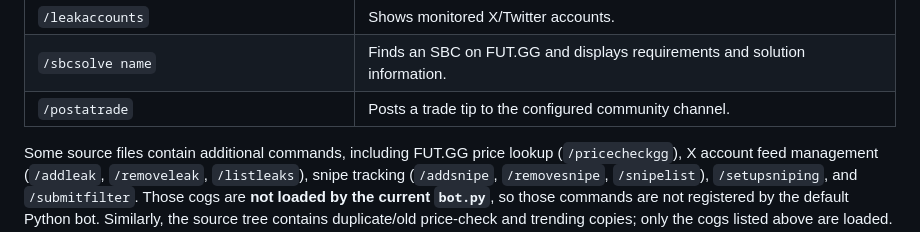
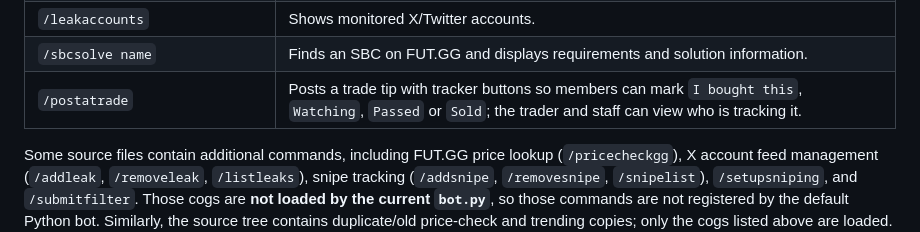
Before and after one commit to simonhayes51/fut-trader-bot, a Markdown page: README.md, the part around the change. Rendered like a GitHub page.

Commit message:
Add trade tip tracking buttons: update README.md

```diff
--- a/README.md
+++ b/README.md
@@ -57,7 +57,7 @@ The main Python entry point loads these cogs: `pricecheck`, `taxcalc`, `playerco
 | `/submitleak` | Submits a leak for the community feed. |
 | `/leakaccounts` | Shows monitored X/Twitter accounts. |
 | `/sbcsolve name` | Finds an SBC on FUT.GG and displays requirements and solution information. |
-| `/postatrade` | Posts a trade tip to the configured community channel. |
+| `/postatrade` | Posts a trade tip with tracker buttons so members can mark `I bought this`, `Watching`, `Passed` or `Sold`; the trader and staff can view who is tracking it. |
 
 Some source files contain additional commands, including FUT.GG price lookup (`/pricecheckgg`), X account feed management (`/addleak`, `/removeleak`, `/listleaks`), snipe tracking (`/addsnipe`, `/removesnipe`, `/snipelist`), `/setupsniping`, and `/submitfilter`. Those cogs are **not loaded by the current `bot.py`**, so those commands are not registered by the default Python bot. Similarly, the source tree contains duplicate/old price-check and trending copies; only the cogs listed above are loaded.
 
```
